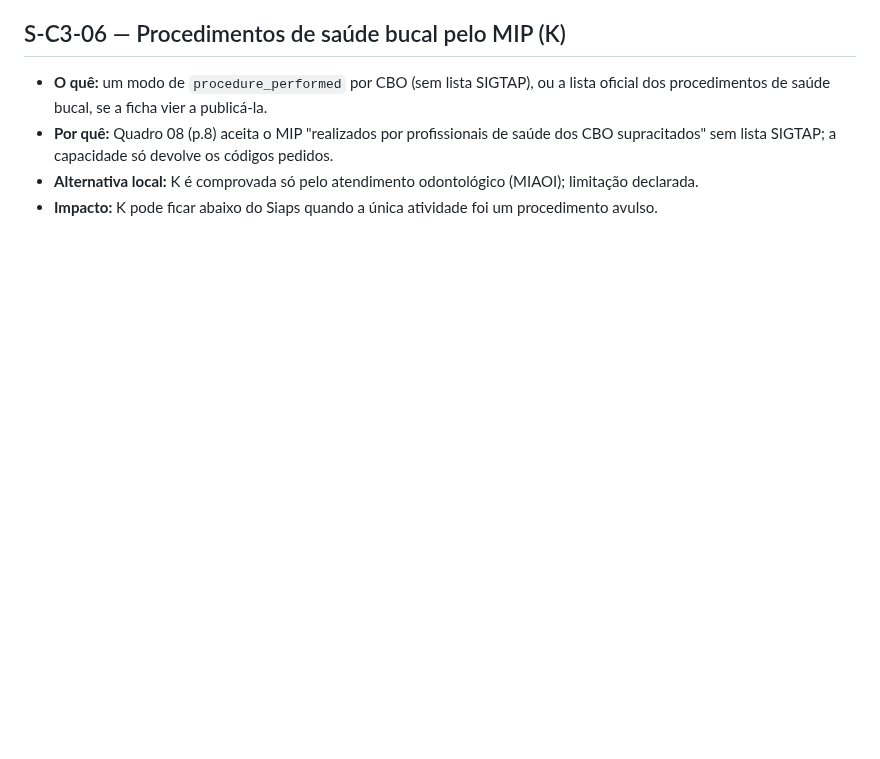
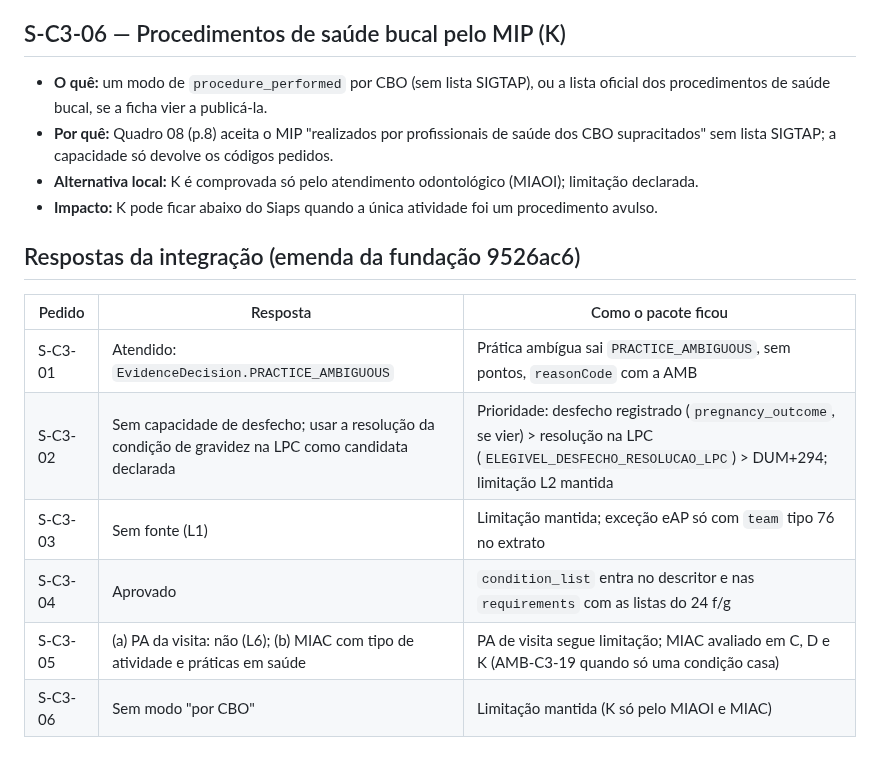
Before and after one commit to VINIClUS/esusdata, a Markdown page: docs/metodologia/c3-gestacao-puerperio-solicitacoes.md, the part around the change. Drawn GitHub-style; blank space fills up the shorter version.

Commit message:
C3: respostas da integração às solicitações
Co-Authored-By: Claude Opus 5.5 <noreply@anthropic.com>
Claude-Session: https://claude.ai/code/session_01BszUw3p352kJsDV63iVaKv

```diff
--- a/docs/metodologia/c3-gestacao-puerperio-solicitacoes.md
+++ b/docs/metodologia/c3-gestacao-puerperio-solicitacoes.md
@@ -66,3 +66,14 @@ alternativa local declarada como limitação no descritor.
   sem lista SIGTAP; a capacidade só devolve os códigos pedidos.
 - **Alternativa local:** K é comprovada só pelo atendimento odontológico (MIAOI); limitação declarada.
 - **Impacto:** K pode ficar abaixo do Siaps quando a única atividade foi um procedimento avulso.
+
+## Respostas da integração (emenda da fundação 9526ac6)
+
+| Pedido | Resposta | Como o pacote ficou |
+|---|---|---|
+| S-C3-01 | Atendido: `EvidenceDecision.PRACTICE_AMBIGUOUS` | Prática ambígua sai `PRACTICE_AMBIGUOUS`, sem pontos, `reasonCode` com a AMB |
+| S-C3-02 | Sem capacidade de desfecho; usar a resolução da condição de gravidez na LPC como candidata declarada | Prioridade: desfecho registrado (`pregnancy_outcome`, se vier) > resolução na LPC (`ELEGIVEL_DESFECHO_RESOLUCAO_LPC`) > DUM+294; limitação L2 mantida |
+| S-C3-03 | Sem fonte (L1) | Limitação mantida; exceção eAP só com `team` tipo 76 no extrato |
+| S-C3-04 | Aprovado | `condition_list` entra no descritor e nas `requirements` com as listas do 24 f/g |
+| S-C3-05 | (a) PA da visita: não (L6); (b) MIAC com tipo de atividade e práticas em saúde | PA de visita segue limitação; MIAC avaliado em C, D e K (AMB-C3-19 quando só uma condição casa) |
+| S-C3-06 | Sem modo "por CBO" | Limitação mantida (K só pelo MIAOI e MIAC) |
```
